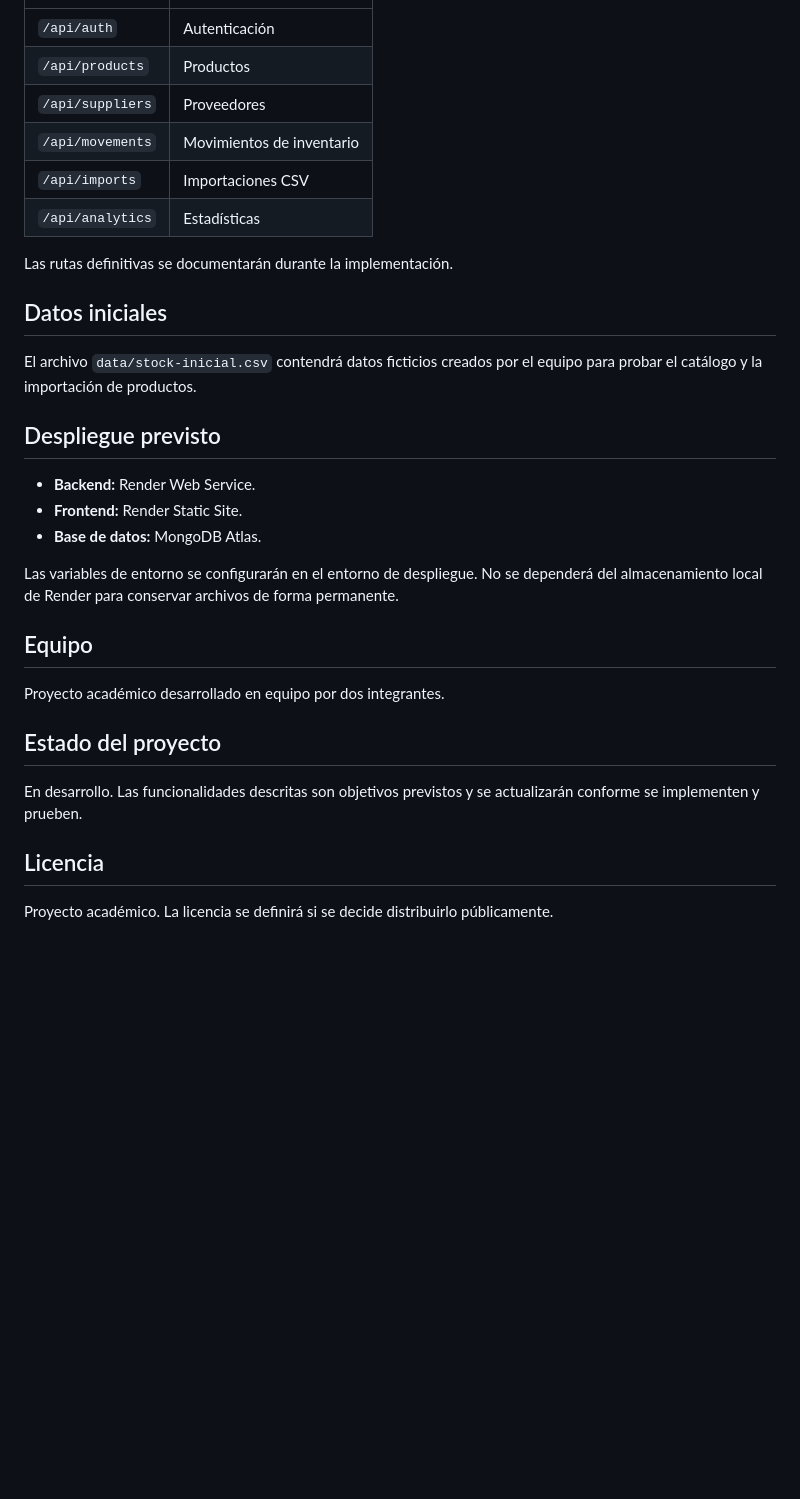
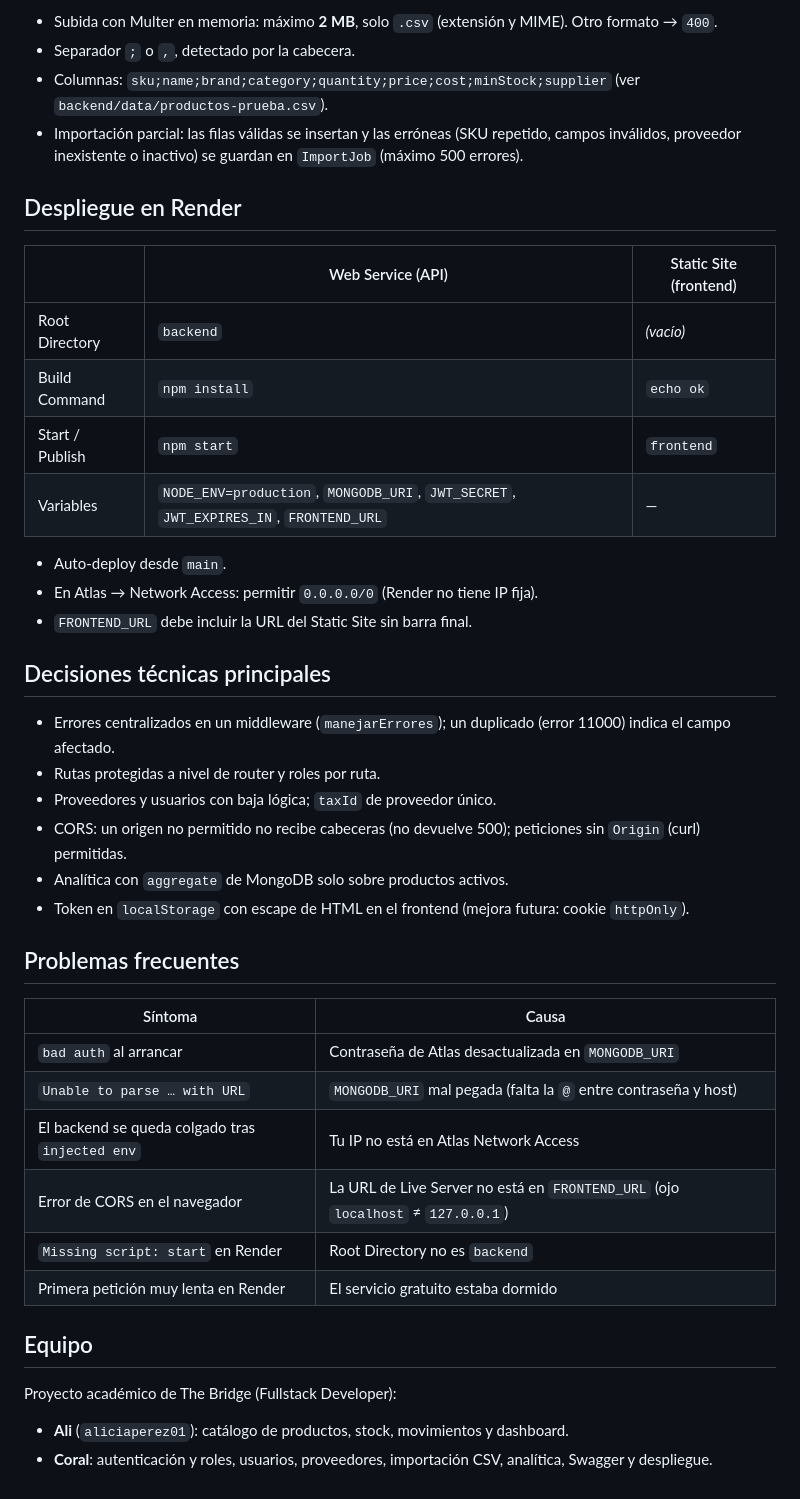
Before and after one commit to aliciaperez01/LOOPSTOCK, a Markdown page: README.md, the part around one of its changes. GitHub-like rendering; blank space fills up the shorter version.

```diff
--- a/README.md
+++ b/README.md
@@ -125,33 +161,44 @@ Los endpoints se organizarán bajo el prefijo `/api`.
+- Subida con Multer en memoria: máximo **2 MB**, solo `.csv` (extensión y MIME). Otro formato → `400`.
+- Separador `;` o `,`, detectado por la cabecera.
+- Columnas: `sku;name;brand;category;quantity;price;cost;minStock;supplier` (ver `backend/data/productos-prueba.csv`).
+- Importación parcial: las filas válidas se insertan y las erróneas (SKU repetido, campos inválidos, proveedor inexistente o inactivo) se guardan en `ImportJob` (máximo 500 errores).
+
+## Despliegue en Render
+
+| | Web Service (API) | Static Site (frontend) |
+|---|---|---|
+| Root Directory | `backend` | *(vacío)* |
+| Build Command | `npm install` | `echo ok` |
+| Start / Publish | `npm start` | `frontend` |
+| Variables | `NODE_ENV=production`, `MONGODB_URI`, `JWT_SECRET`, `JWT_EXPIRES_IN`, `FRONTEND_URL` | — |
+
+- Auto-deploy desde `main`.
+- En Atlas → Network Access: permitir `0.0.0.0/0` (Render no tiene IP fija).
+- `FRONTEND_URL` debe incluir la URL del Static Site sin barra final.
+
+## Decisiones técnicas principales
+
+- Errores centralizados en un middleware (`manejarErrores`); un duplicado (error 11000) indica el campo afectado.
+- Rutas protegidas a nivel de router y roles por ruta.
+- Proveedores y usuarios con baja lógica; `taxId` de proveedor único.
+- CORS: un origen no permitido no recibe cabeceras (no devuelve 500); peticiones sin `Origin` (curl) permitidas.
+- Analítica con `aggregate` de MongoDB solo sobre productos activos.
+- Token en `localStorage` con escape de HTML en el frontend (mejora futura: cookie `httpOnly`).
+
+## Problemas frecuentes
+
+| Síntoma | Causa |
 |---|---|
-| `/api/auth` | Autenticación |
-| `/api/products` | Productos |
-| `/api/suppliers` | Proveedores |
-| `/api/movements` | Movimientos de inventario |
-| `/api/imports` | Importaciones CSV |
-| `/api/analytics` | Estadísticas |
-
-Las rutas definitivas se documentarán durante la implementación.
-
-## Datos iniciales
-
-El archivo `data/stock-inicial.csv` contendrá datos ficticios creados por el equipo para probar el catálogo y la importación de productos.
-
-## Despliegue previsto
-
-- **Backend:** Render Web Service.
-- **Frontend:** Render Static Site.
-- **Base de datos:** MongoDB Atlas.
-
-Las variables de entorno se configurarán en el entorno de despliegue. No se dependerá del almacenamiento local de Render para conservar archivos de forma permanente.
+| `bad auth` al arrancar | Contraseña de Atlas desactualizada en `MONGODB_URI` |
+| `Unable to parse … with URL` | `MONGODB_URI` mal pegada (falta la `@` entre contraseña y host) |
+| El backend se queda colgado tras `injected env` | Tu IP no está en Atlas Network Access |
+| Error de CORS en el navegador | La URL de Live Server no está en `FRONTEND_URL` (ojo `localhost` ≠ `127.0.0.1`) |
+| `Missing script: start` en Render | Root Directory no es `backend` |
+| Primera petición muy lenta en Render | El servicio gratuito estaba dormido |
 
 ## Equipo
 
-Proyecto académico desarrollado en equipo por dos integrantes.
+Proyecto académico de The Bridge (Fullstack Developer):
 
-## Estado del proyecto
-
-En desarrollo. Las funcionalidades descritas son objetivos previstos y se actualizarán conforme se implementen y prueben.
-
-## Licencia
-
-Proyecto académico. La licencia se definirá si se decide distribuirlo públicamente.
+- **Ali** (`aliciaperez01`): catálogo de productos, stock, movimientos y dashboard.
+- **Coral**: autenticación y roles, usuarios, proveedores, importación CSV, analítica, Swagger y despliegue.
```
Also changed, not shown: other parts of README.md (+124 -88 lines).
